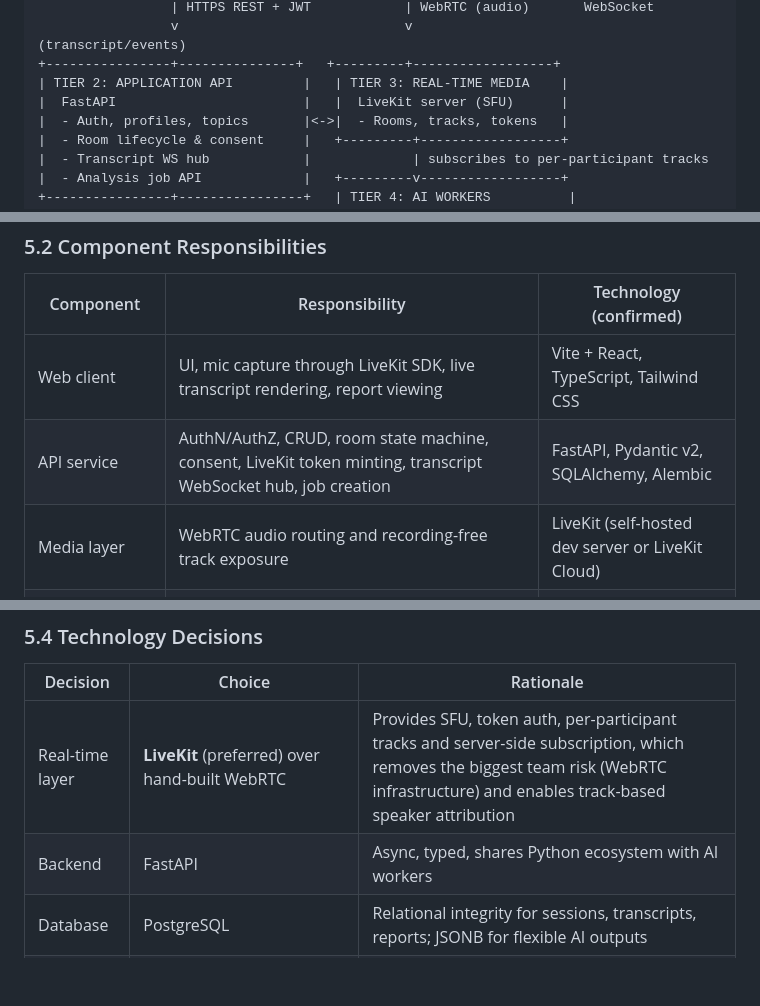
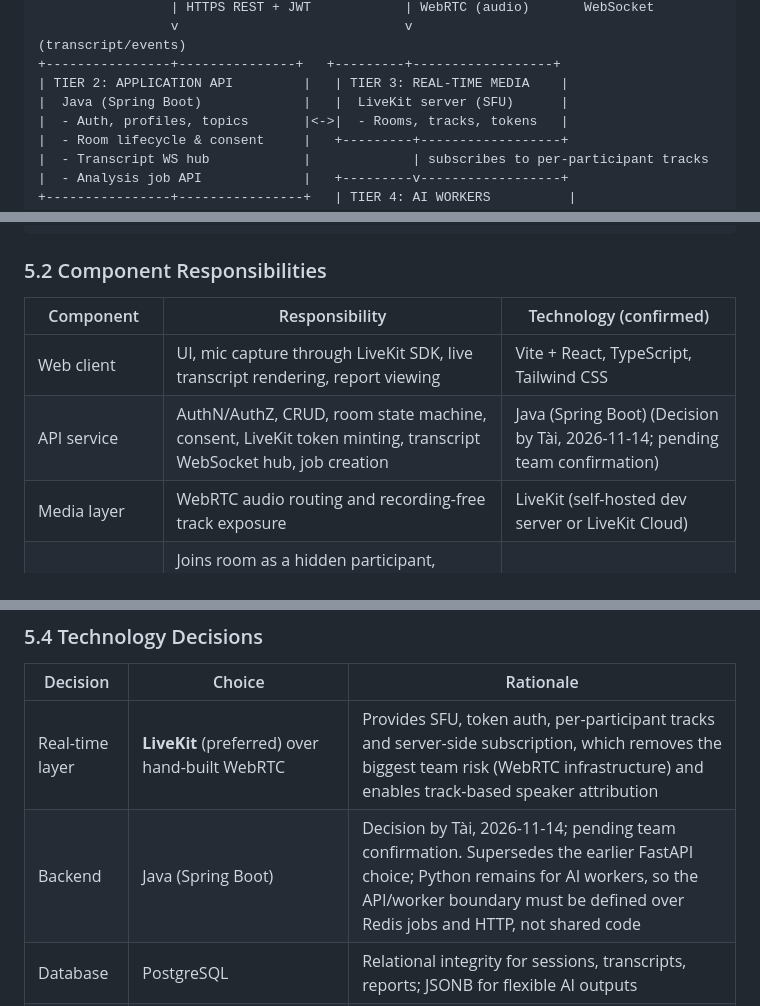
Before and after one commit to nguyendinhthienloc/DebateSpeak, a Markdown page: docs/architecture/SOFTWARE_ARCHITECTURE_SPEC.md, 3 parts joined by grey strips. Drawn GitHub-style; blank space fills up the shorter version.

Commit message:
docs: record Java backend stack decision (Tài, 2026-11-14)

```diff
--- a/docs/architecture/SOFTWARE_ARCHITECTURE_SPEC.md
+++ b/docs/architecture/SOFTWARE_ARCHITECTURE_SPEC.md
@@ -357,7 +357,7 @@ All values are **project targets** to be verified in testing, not guarantees.
                  v                             v                      (transcript/events)
 +----------------+---------------+   +---------+------------------+
 | TIER 2: APPLICATION API         |   | TIER 3: REAL-TIME MEDIA    |
-|  FastAPI                        |   |  LiveKit server (SFU)      |
+|  Java (Spring Boot)             |   |  LiveKit server (SFU)      |
 |  - Auth, profiles, topics       |<->|  - Rooms, tracks, tokens   |
 |  - Room lifecycle & consent     |   +---------+------------------+
 |  - Transcript WS hub            |             | subscribes to per-participant tracks
@@ -386,7 +386,7 @@ All values are **project targets** to be verified in testing, not guarantees.
 | Component | Responsibility | Technology (confirmed) |
 |---|---|---|
 | Web client | UI, mic capture through LiveKit SDK, live transcript rendering, report viewing | Vite + React, TypeScript, Tailwind CSS |
-| API service | AuthN/AuthZ, CRUD, room state machine, consent, LiveKit token minting, transcript WebSocket hub, job creation | FastAPI, Pydantic v2, SQLAlchemy, Alembic |
+| API service | AuthN/AuthZ, CRUD, room state machine, consent, LiveKit token minting, transcript WebSocket hub, job creation | Java (Spring Boot) (Decision by Tài, 2026-11-14; pending team confirmation) |
 | Media layer | WebRTC audio routing and recording-free track exposure | LiveKit (self-hosted dev server or LiveKit Cloud) |
 | Transcription worker | Joins room as a hidden participant, subscribes to each audio track, segments speech with VAD, streams to STT, emits transcript events | LiveKit Agents (Python), Silero VAD, STT adapter |
 | Analysis workers | Run asynchronous AI stages after or during the debate | Python workers consuming a Redis-backed queue |
@@ -413,7 +413,7 @@ Deterministic checks wrap the AI: schema validation, quote grounding, score rang
 | Decision | Choice | Rationale |
 |---|---|---|
 | Real-time layer | **LiveKit** (preferred) over hand-built WebRTC | Provides SFU, token auth, per-participant tracks and server-side subscription, which removes the biggest team risk (WebRTC infrastructure) and enables track-based speaker attribution |
-| Backend | FastAPI | Async, typed, shares Python ecosystem with AI workers |
+| Backend | Java (Spring Boot) | Decision by Tài, 2026-11-14; pending team confirmation. Supersedes the earlier FastAPI choice; Python remains for AI workers, so the API/worker boundary must be defined over Redis jobs and HTTP, not shared code |
 | Database | PostgreSQL | Relational integrity for sessions, transcripts, reports; JSONB for flexible AI outputs |
 | Queue | Redis (e.g., ARQ/RQ) | Simple async job processing for a student team |
 | STT | Streaming hosted STT or `faster-whisper` behind an adapter | Hosted API gives lower latency; Whisper gives zero-cost/offline option |
```
Also changed, not shown: other parts of docs/architecture/SOFTWARE_ARCHITECTURE_SPEC.md (+3 -1 lines), docs/pa3/Changes.md (+1 -0 lines).
